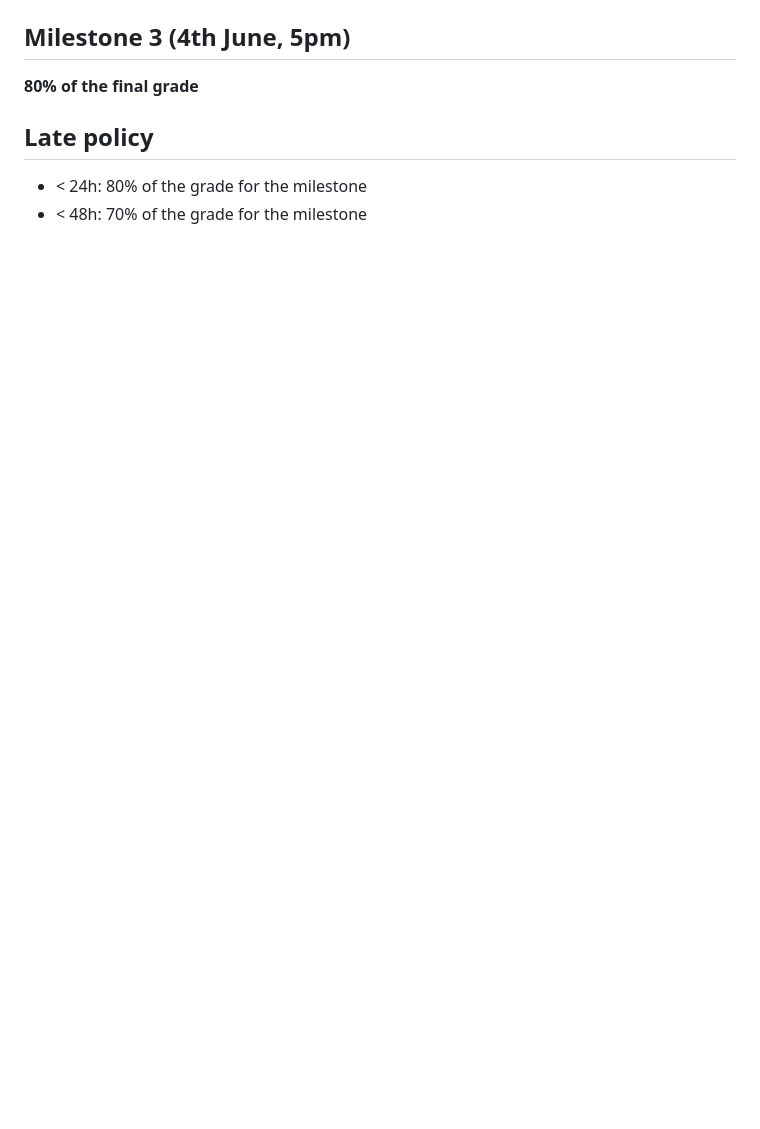
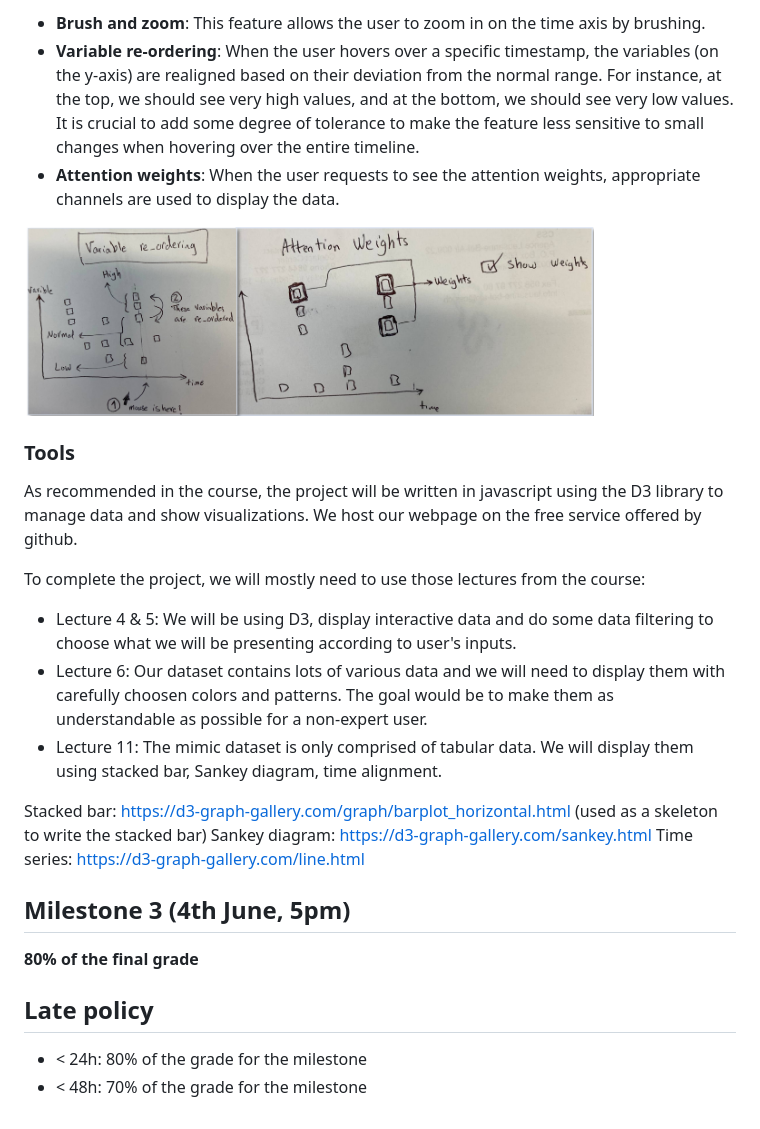
Before and after one commit to com-480-data-visualization/project-2023-mimic, a Markdown page: README.md, the part around the change printed below. GitHub-like rendering; pictures changed too: resources/images/panel2-features2.png (added); blank space fills up the shorter version.

```diff
--- a/README.md
+++ b/README.md
@@ -181,7 +206,26 @@ Time series: https://d3-graph-gallery.com/line.html
+- **Brush and zoom**: This feature allows the user to zoom in on the time axis by brushing.
+- **Variable re-ordering**: When the user hovers over a specific timestamp, the variables (on the y-axis) are realigned based on their deviation from the normal range. For instance, at the top, we should see very high values, and at the bottom, we should see very low values. It is crucial to add some degree of tolerance to make the feature less sensitive to small changes when hovering over the entire timeline.
+- **Attention weights**: When the user requests to see the attention weights, appropriate channels are used to display the data.
+
+<img src="resources/images/panel2-features2.png" alt="sketch" width="80%" height="80%" title = "Sketch of our visualization">
+
+### Tools
+
+As recommended in the course, the project will be written in javascript using the D3 library to manage data and show visualizations. We host our webpage on the free service offered by github.
+
+To complete the project, we will mostly need to use those lectures from the course:
+
+- Lecture 4 & 5: We will be using D3, display interactive data and do some data filtering to choose what we will be presenting according to user's inputs.
+- Lecture 6: Our dataset contains lots of various data and we will need to display them with carefully choosen colors and patterns. The goal would be to make them as understandable as possible for a non-expert user.
+- Lecture 11: The mimic dataset is only comprised of tabular data. We will display them using stacked bar, Sankey diagram, time alignment.
+
+Stacked bar: https://d3-graph-gallery.com/graph/barplot_horizontal.html (used as a skeleton to write the stacked bar)
+Sankey diagram: https://d3-graph-gallery.com/sankey.html
+Time series: https://d3-graph-gallery.com/line.html
+
 ## Milestone 3 (4th June, 5pm)
 
 **80% of the final grade**
-
 
 ## Late policy
 
```
Also changed, not shown: other parts of README.md (+38 -13 lines), resources/images/example.png (added).
